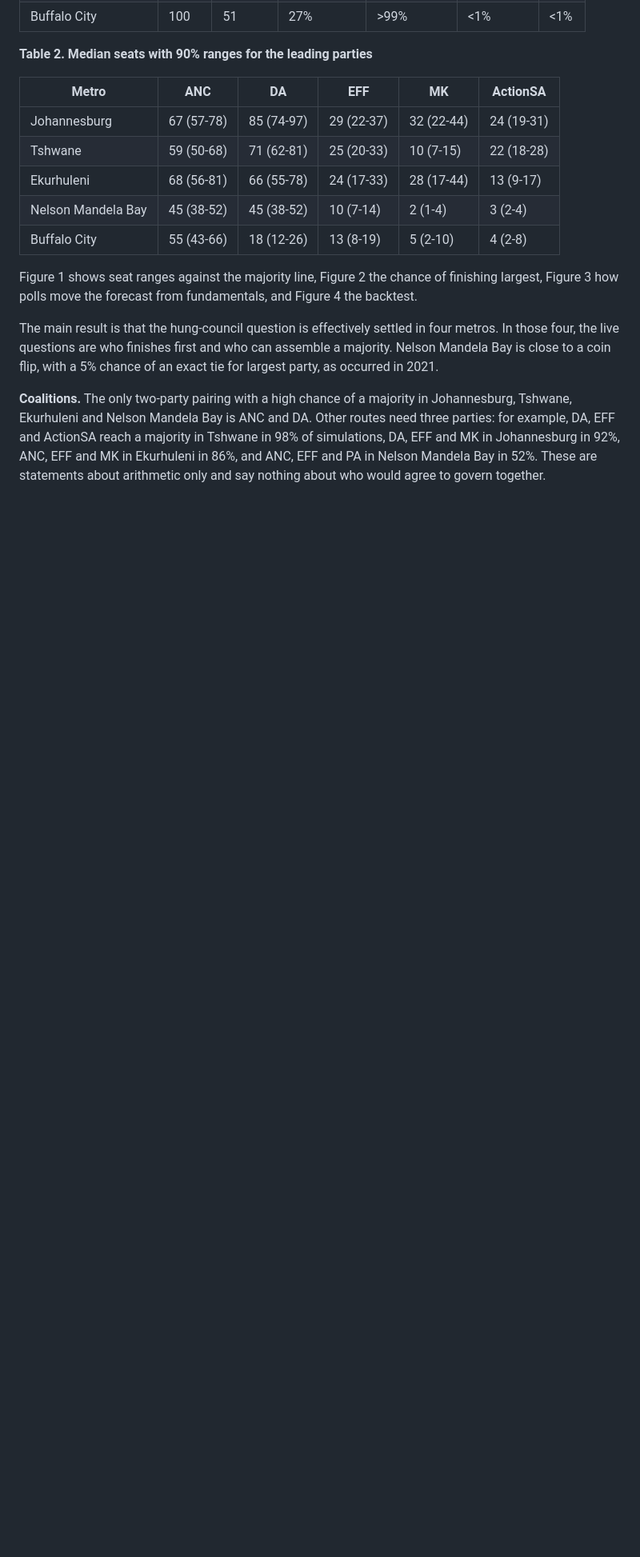
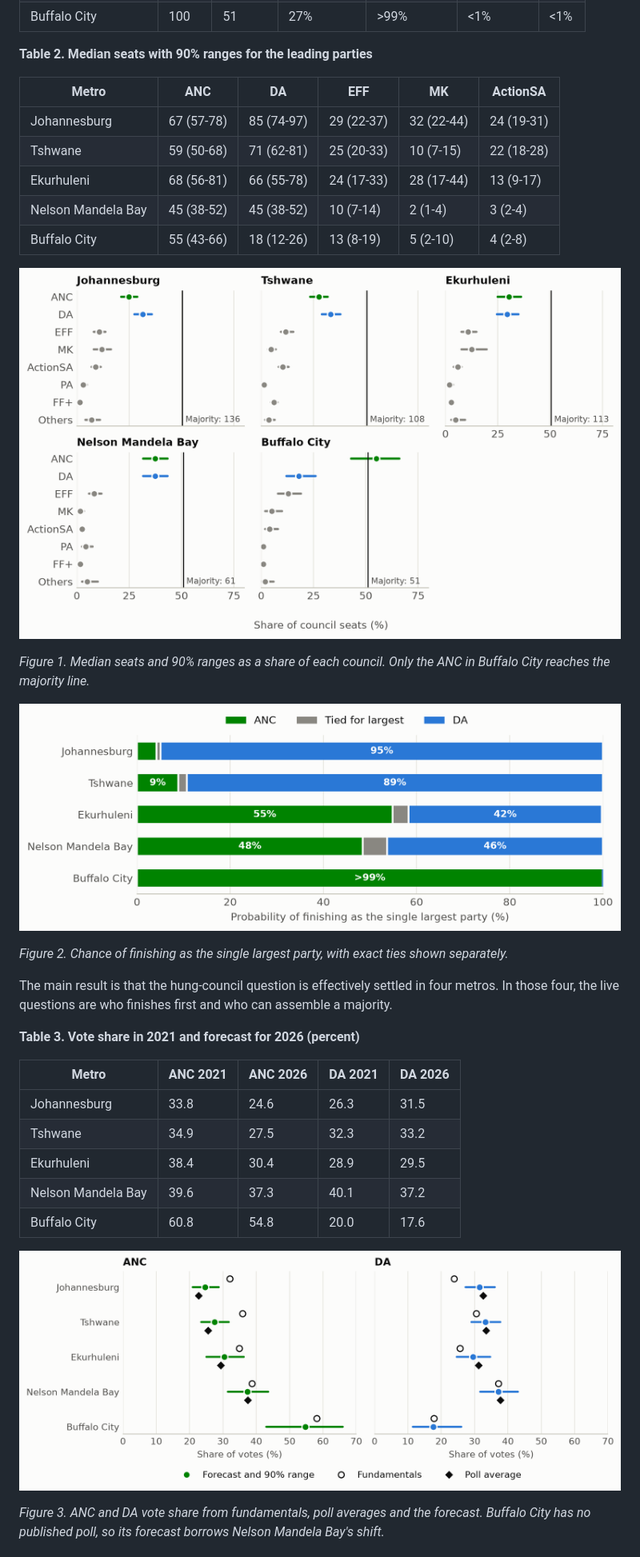
Before and after one commit to 1ungaka/za-metro-councils-2026, a Markdown page: docs/PAPER.md, the part around one of its changes. Shown at 80% size. Rendered like a GitHub page; pictures changed too: reports/figures/figure_1_seat_ranges.png; blank space fills up the shorter version.

```diff
--- a/docs/PAPER_DRAFT.md
+++ b/docs/PAPER.md
@@ -173,16 +180,30 @@ this study has no 2021 metro polls.
 | Nelson Mandela Bay | 45 (38-52) | 45 (38-52) | 10 (7-14) | 2 (1-4) | 3 (2-4) |
 | Buffalo City | 55 (43-66) | 18 (12-26) | 13 (8-19) | 5 (2-10) | 4 (2-8) |
 
-Figure 1 shows seat ranges against the majority line, Figure 2 the chance of finishing largest,
-Figure 3 how polls move the forecast from fundamentals, and Figure 4 the backtest.
+![Seat ranges by party against the majority line](../reports/figures/figure_1_seat_ranges.png)
+
+*Figure 1. Median seats and 90% ranges as a share of each council. Only the ANC in Buffalo City
+reaches the majority line.*
+
+![Chance of finishing as the largest party](../reports/figures/figure_2_largest_party.png)
+
+*Figure 2. Chance of finishing as the single largest party, with exact ties shown separately.*
 
 The main result is that the hung-council question is effectively settled in four metros. In those
-four, the live questions are who finishes first and who can assemble a majority. Nelson Mandela Bay
-is close to a coin flip, with a 5% chance of an exact tie for largest party, as occurred in 2021.
+four, the live questions are who finishes first and who can assemble a majority.
 
-**Coalitions.** The only two-party pairing with a high chance of a majority in Johannesburg,
-Tshwane, Ekurhuleni and Nelson Mandela Bay is ANC and DA. Other routes need three parties: for
-example, DA, EFF and ActionSA reach a majority in Tshwane in 98% of simulations, DA, EFF and MK in
-Johannesburg in 92%, ANC, EFF and MK in Ekurhuleni in 86%, and ANC, EFF and PA in Nelson Mandela
-Bay in 52%. These are statements about arithmetic only and say nothing about who would agree to
-govern together.
+**Table 3. Vote share in 2021 and forecast for 2026 (percent)**
+
+| Metro | ANC 2021 | ANC 2026 | DA 2021 | DA 2026 |
+| --- | --- | --- | --- | --- |
+| Johannesburg | 33.8 | 24.6 | 26.3 | 31.5 |
+| Tshwane | 34.9 | 27.5 | 32.3 | 33.2 |
+| Ekurhuleni | 38.4 | 30.4 | 28.9 | 29.5 |
+| Nelson Mandela Bay | 39.6 | 37.3 | 40.1 | 37.2 |
+| Buffalo City | 60.8 | 54.8 | 20.0 | 17.6 |
+
+![How polls move the forecast from fundamentals](../reports/figures/figure_3_polls_and_fundamentals.png)
+
+*Figure 3. ANC and DA vote share from fundamentals, poll averages and the forecast. Buffalo City has
+no published poll, so its forecast borrows Nelson Mandela Bay's shift.*
+
```
Also changed, not shown: other parts of docs/PAPER.md (+61 -13 lines), README.md (+1 -1 lines), docs/FREEZE_CHECKLIST.md (+1 -1 lines), 9 other files.
